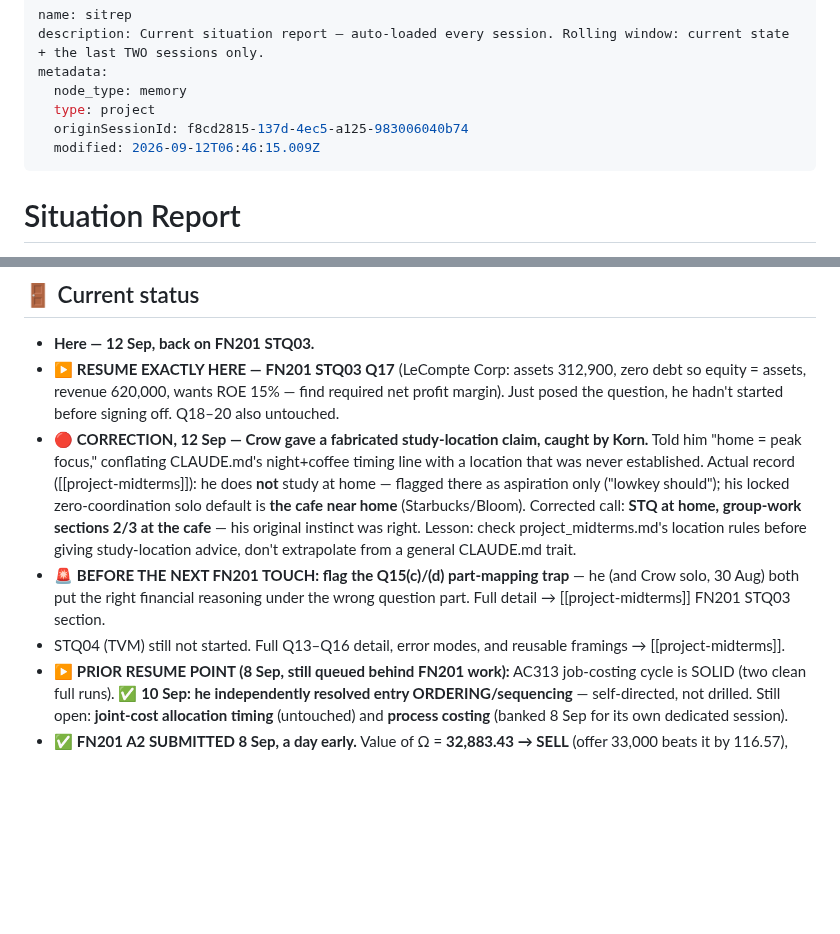
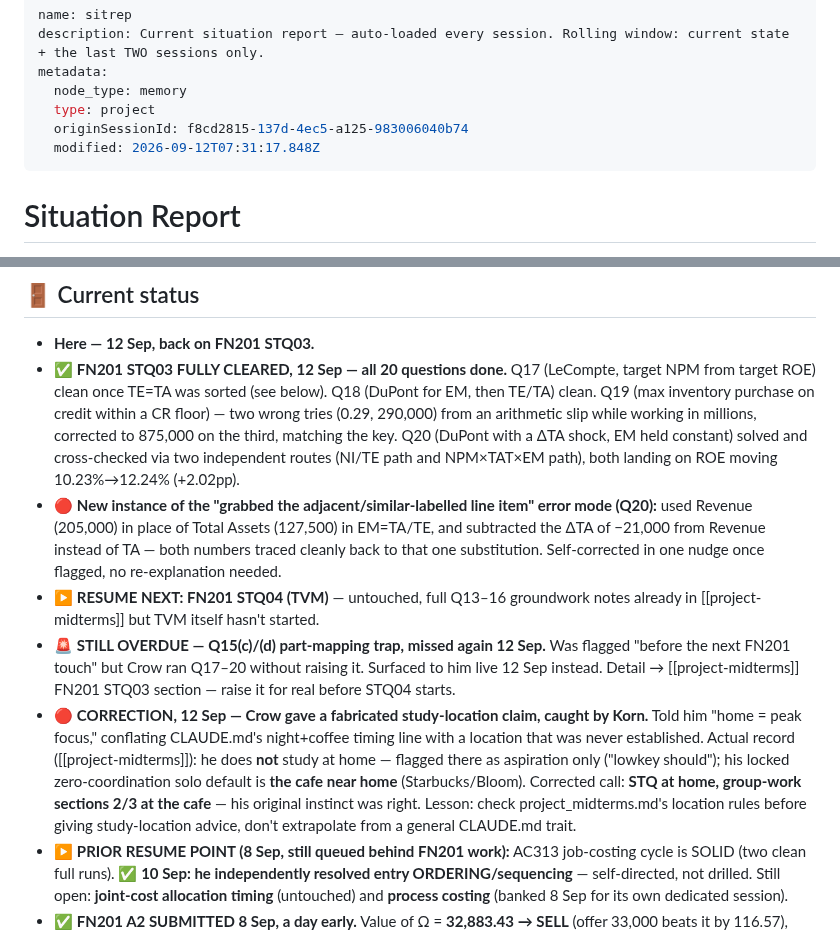
Before and after one commit to kornkritrse-byte/crow-config, a Markdown page: memory/sitrep.md, 2 parts joined by grey strips. Drawn GitHub-style; blank space fills up the shorter version.

Commit message:
sync 2026-09-12 14:31

```diff
--- a/memory/sitrep.md
+++ b/memory/sitrep.md
@@ -5,7 +5,7 @@ metadata:
   node_type: memory
   type: project
   originSessionId: f8cd2815-137d-4ec5-a125-983006040b74
-  modified: 2026-09-12T06:46:15.009Z
+  modified: 2026-09-12T07:31:17.848Z
 ---
 
 # Situation Report
@@ -27,10 +27,11 @@ metadata:
 
 ## 🚪 Current status
 - **Here — 12 Sep, back on FN201 STQ03.**
-- ▶️ **RESUME EXACTLY HERE — FN201 STQ03 Q17** (LeCompte Corp: assets 312,900, zero debt so equity = assets, revenue 620,000, wants ROE 15% — find required net profit margin). Just posed the question, he hadn't started before signing off. Q18–20 also untouched.
+- ✅ **FN201 STQ03 FULLY CLEARED, 12 Sep — all 20 questions done.** Q17 (LeCompte, target NPM from target ROE) clean once TE=TA was sorted (see below). Q18 (DuPont for EM, then TE/TA) clean. Q19 (max inventory purchase on credit within a CR floor) — two wrong tries (0.29, 290,000) from an arithmetic slip while working in millions, corrected to 875,000 on the third, matching the key. Q20 (DuPont with a ΔTA shock, EM held constant) solved and cross-checked via two independent routes (NI/TE path and NPM×TAT×EM path), both landing on ROE moving 10.23%→12.24% (+2.02pp).
+- 🔴 **New instance of the "grabbed the adjacent/similar-labelled line item" error mode (Q20):** used Revenue (205,000) in place of Total Assets (127,500) in EM=TA/TE, and subtracted the ΔTA of −21,000 from Revenue instead of TA — both numbers traced cleanly back to that one substitution. Self-corrected in one nudge once flagged, no re-explanation needed.
+- ▶️ **RESUME NEXT: FN201 STQ04 (TVM)** — untouched, full Q13–16 groundwork notes already in [[project-midterms]] but TVM itself hasn't started.
+- 🚨 **STILL OVERDUE — Q15(c)/(d) part-mapping trap, missed again 12 Sep.** Was flagged "before the next FN201 touch" but Crow ran Q17–20 without raising it. Surfaced to him live 12 Sep instead. Detail → [[project-midterms]] FN201 STQ03 section — raise it for real before STQ04 starts.
 - 🔴 **CORRECTION, 12 Sep — Crow gave a fabricated study-location claim, caught by Korn.** Told him "home = peak focus," conflating CLAUDE.md's night+coffee timing line with a location that was never established. Actual record ([[project-midterms]]): he does **not** study at home — flagged there as aspiration only ("lowkey should"); his locked zero-coordination solo default is **the cafe near home** (Starbucks/Bloom). Corrected call: **STQ at home, group-work sections 2/3 at the cafe** — his original instinct was right. Lesson: check project_midterms.md's location rules before giving study-location advice, don't extrapolate from a general CLAUDE.md trait.
-- 🚨 **BEFORE THE NEXT FN201 TOUCH: flag the Q15(c)/(d) part-mapping trap** — he (and Crow solo, 30 Aug) both put the right financial reasoning under the wrong question part. Full detail → [[project-midterms]] FN201 STQ03 section.
-- STQ04 (TVM) still not started. Full Q13–Q16 detail, error modes, and reusable framings → [[project-midterms]].
 - ▶️ **PRIOR RESUME POINT (8 Sep, still queued behind FN201 work):** AC313 job-costing cycle is SOLID (two clean full runs). ✅ **10 Sep: he independently resolved entry ORDERING/sequencing** — self-directed, not drilled. Still open: **joint-cost allocation timing** (untouched) and **process costing** (banked 8 Sep for its own dedicated session).
 - ✅ **FN201 A2 SUBMITTED 8 Sep, a day early.** Value of Ω = **32,883.43 → SELL** (offer 33,000 beats it by 116.57), cross-checked two ways, derived unaided after a drilled parallel example. ⚠️ **He submitted WITHOUT sending Crow the draft he agreed to send** — flagged once, not chased. If the mark comes back odd, debug from the PDF. Working + his 7 error modes + the reusable "Delta" drill problem → [[project-midterms]].
 - ✅ **AC311 zero-interest note mechanics DRILLED 11 Sep, holding well** (session note above). Next target: Ch.4 Problem 4 (FOB/CIF/DDP/consignment cut-off grid) or continue the Provision deck from p.24 — slides 26–30/34–45 still off-limits per his ask.
```
